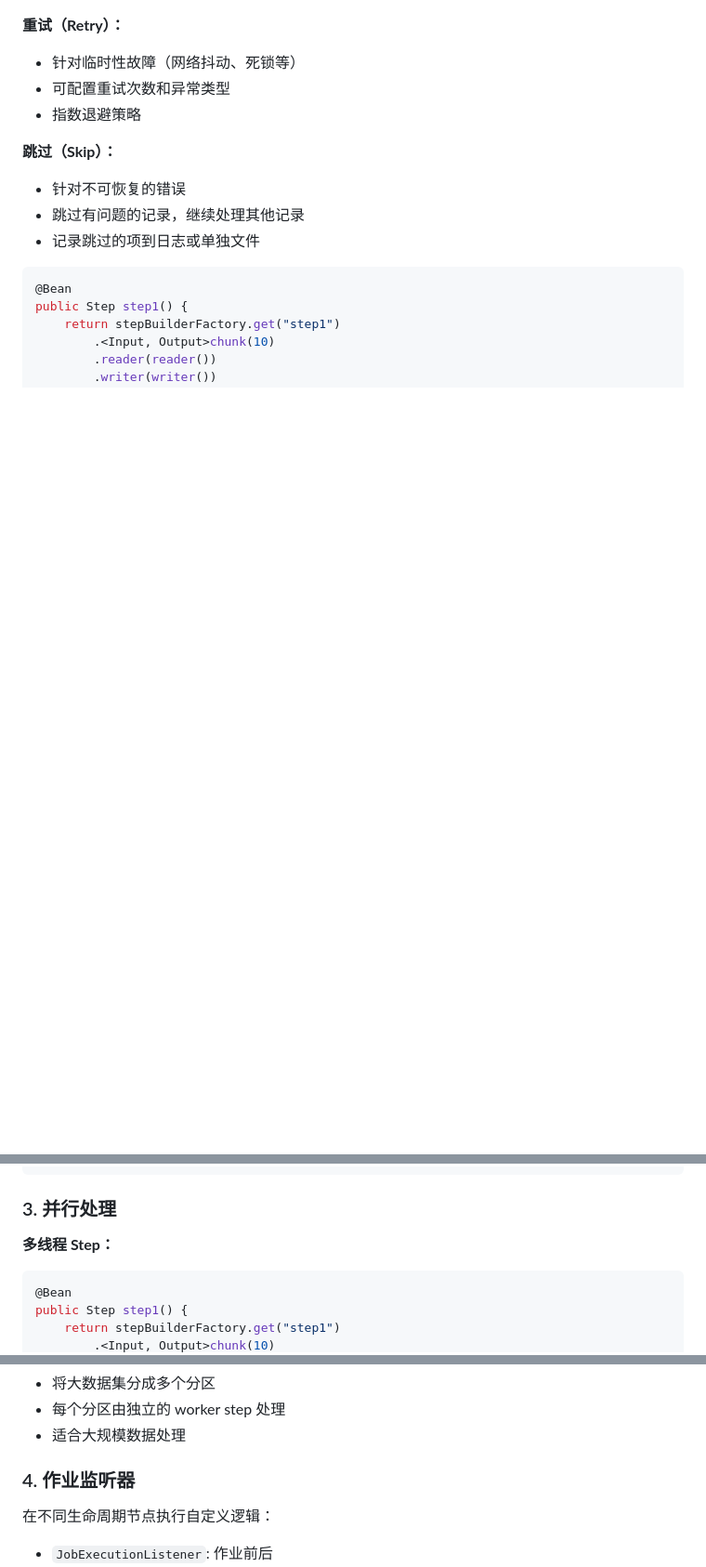
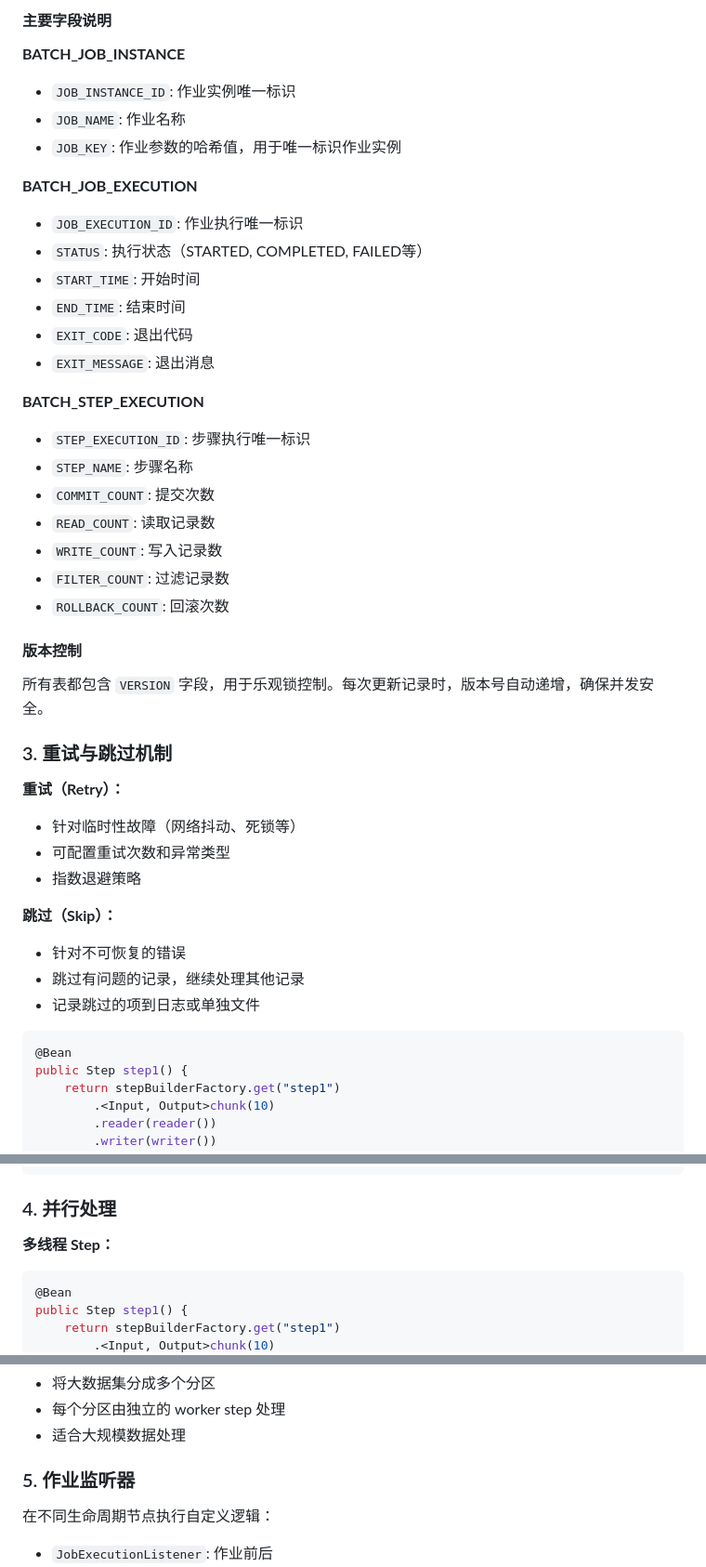
Before and after one commit to znbdev/know-how, a Markdown page: spring/README-Spring-Batch.md, 3 parts joined by grey strips. Shown at 93% size. Drawn GitHub-style; blank space fills up the shorter version.

Commit message:
docs(batch): 更新 Spring Batch 文档中的元数据表结构说明
- 添加了完整的元数据表结构介绍，包括核心表、序列表和表关系
- 详细说明了各个表的用途和关键字段含义
- 新增了 ER 图展示表之间的关联关系
- 补充了版本控制机制的说明
- 调整了章节编号以适应新增内容
- 完善了并行处理和作业监听器的章节编号

````diff
--- a/spring/README-Spring-Batch.md
+++ b/spring/README-Spring-Batch.md
@@ -155,3 +250,32 @@ public Step step1() {
+#### 主要字段说明
+
+**BATCH_JOB_INSTANCE**
+- `JOB_INSTANCE_ID`: 作业实例唯一标识
+- `JOB_NAME`: 作业名称
+- `JOB_KEY`: 作业参数的哈希值，用于唯一标识作业实例
+
+**BATCH_JOB_EXECUTION**
+- `JOB_EXECUTION_ID`: 作业执行唯一标识
+- `STATUS`: 执行状态（STARTED, COMPLETED, FAILED等）
+- `START_TIME`: 开始时间
+- `END_TIME`: 结束时间
+- `EXIT_CODE`: 退出代码
+- `EXIT_MESSAGE`: 退出消息
+
+**BATCH_STEP_EXECUTION**
+- `STEP_EXECUTION_ID`: 步骤执行唯一标识
+- `STEP_NAME`: 步骤名称
+- `COMMIT_COUNT`: 提交次数
+- `READ_COUNT`: 读取记录数
+- `WRITE_COUNT`: 写入记录数
+- `FILTER_COUNT`: 过滤记录数
+- `ROLLBACK_COUNT`: 回滚次数
+
+#### 版本控制
+
+所有表都包含 `VERSION` 字段，用于乐观锁控制。每次更新记录时，版本号自动递增，确保并发安全。
+
+### 3. 重试与跳过机制
 
 **重试（Retry）：**
 - 针对临时性故障（网络抖动、死锁等）
@@ -179,7 +303,7 @@ public Step step1() {
 }
 ```
 
-### 3. 并行处理
+### 4. 并行处理
 
 **多线程 Step：**
 ```java
@@ -218,7 +342,7 @@ public Flow splitFlow() {
 - 每个分区由独立的 worker step 处理
 - 适合大规模数据处理
 
-### 4. 作业监听器
+### 5. 作业监听器
 
 在不同生命周期节点执行自定义逻辑：
 - `JobExecutionListener`: 作业前后
````
Also changed, not shown: other parts of spring/README-Spring-Batch.md (+96 -1 lines).
